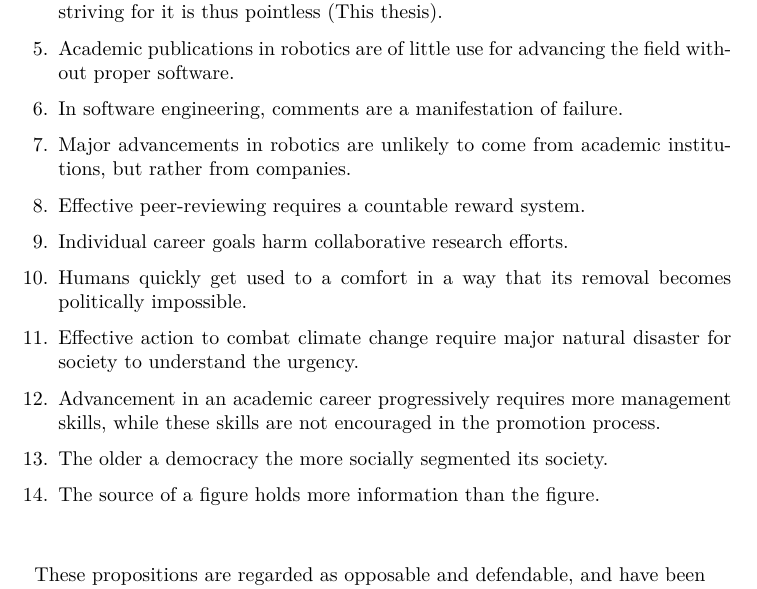
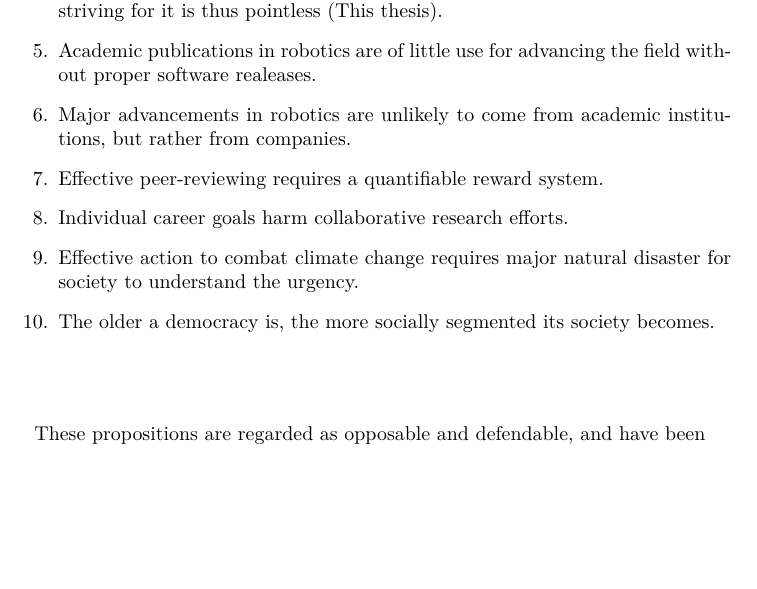
Before and after one commit to maxspahn/dissertation, a LaTeX thesis (tex/propositions.tex): part of the page, cut so that both start at the same text, the shorter picture padded with empty space. Compiled offline with pdfLaTeX.

Commit message:
Integrates Javier's comments on propositions.

```diff
--- a/tex/propositions.tex
+++ b/tex/propositions.tex
@@ -63,20 +63,22 @@ by
   %\item Perception is inaccurate, so the paradigm, sense-plan-act, is prone to
   %  fail.
   \item Academic publications in robotics are of little use for advancing the
-    field without proper software.
-  \item In software engineering, comments are a manifestation of failure.
+    field without proper software realeases.
+  %\item In software engineering, comments are a manifestation of failure.
   \item Major advancements in robotics are unlikely to come from academic
     institutions, but rather from companies.
-  \item Effective peer-reviewing requires a countable reward system.
+  \item Effective peer-reviewing requires a quantifiable reward system.
   \item Individual career goals harm collaborative research efforts.
-  \item Humans quickly get used to a comfort in a way that its removal becomes
-    politically impossible.
-  \item Effective action to combat climate change require major natural disaster
+  %\item Humans quickly get used to a comfort in a way that its removal becomes
+    %politically impossible.
+  \item Effective action to combat climate change requires major natural disaster
     for society to understand the urgency.
-  \item Advancement in an academic career progressively requires more management
-    skills, while these skills are not encouraged in the promotion process.
-  \item The older a democracy the more socially segmented its society.
-  \item The source of a figure holds more information than the figure.
+  %\item Advancement in an academic career progressively requires more management
+    %skills, while these skills are not encouraged in the promotion process.
+  \item The older a democracy is, the more socially
+    segmented its society becomes.
+  %\item As democracies age, their societies tend to become more divided into different social groups
+  %\item The source of a figure holds more information than the figure.
 \end{enumerate}
 
 \bigskip
```
